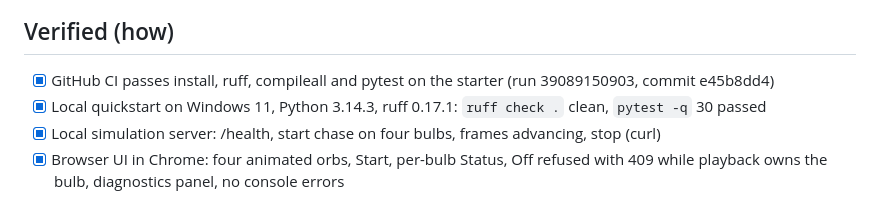
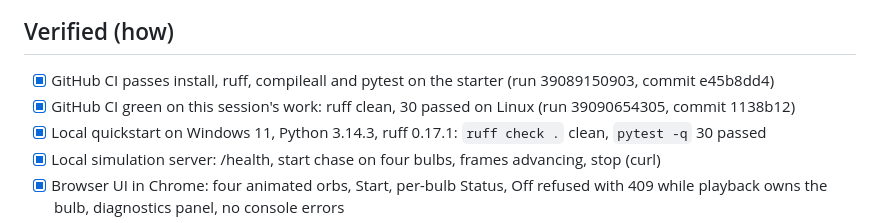
Before and after one commit to mdn87/light-engine, a Markdown page: docs/STATUS.md, the part around the change. GitHub-like rendering.

Commit message:
docs: record CI run for status and power increment
Co-Authored-By: Claude Opus 5.5 <noreply@anthropic.com>

```diff
--- a/docs/STATUS.md
+++ b/docs/STATUS.md
@@ -9,6 +9,7 @@ contacted. LAN Control availability on the actual units is still unverified.
 
 ## Verified (how)
 - [x] GitHub CI passes install, ruff, compileall and pytest on the starter (run 39089150903, commit e45b8dd4)
+- [x] GitHub CI green on this session's work: ruff clean, 30 passed on Linux (run 39090654305, commit 1138b12)
 - [x] Local quickstart on Windows 11, Python 3.14.3, ruff 0.17.1: `ruff check .` clean, `pytest -q` 30 passed
 - [x] Local simulation server: /health, start chase on four bulbs, frames advancing, stop (curl)
 - [x] Browser UI in Chrome: four animated orbs, Start, per-bulb Status, Off refused with 409 while playback owns the bulb, diagnostics panel, no console errors
```
